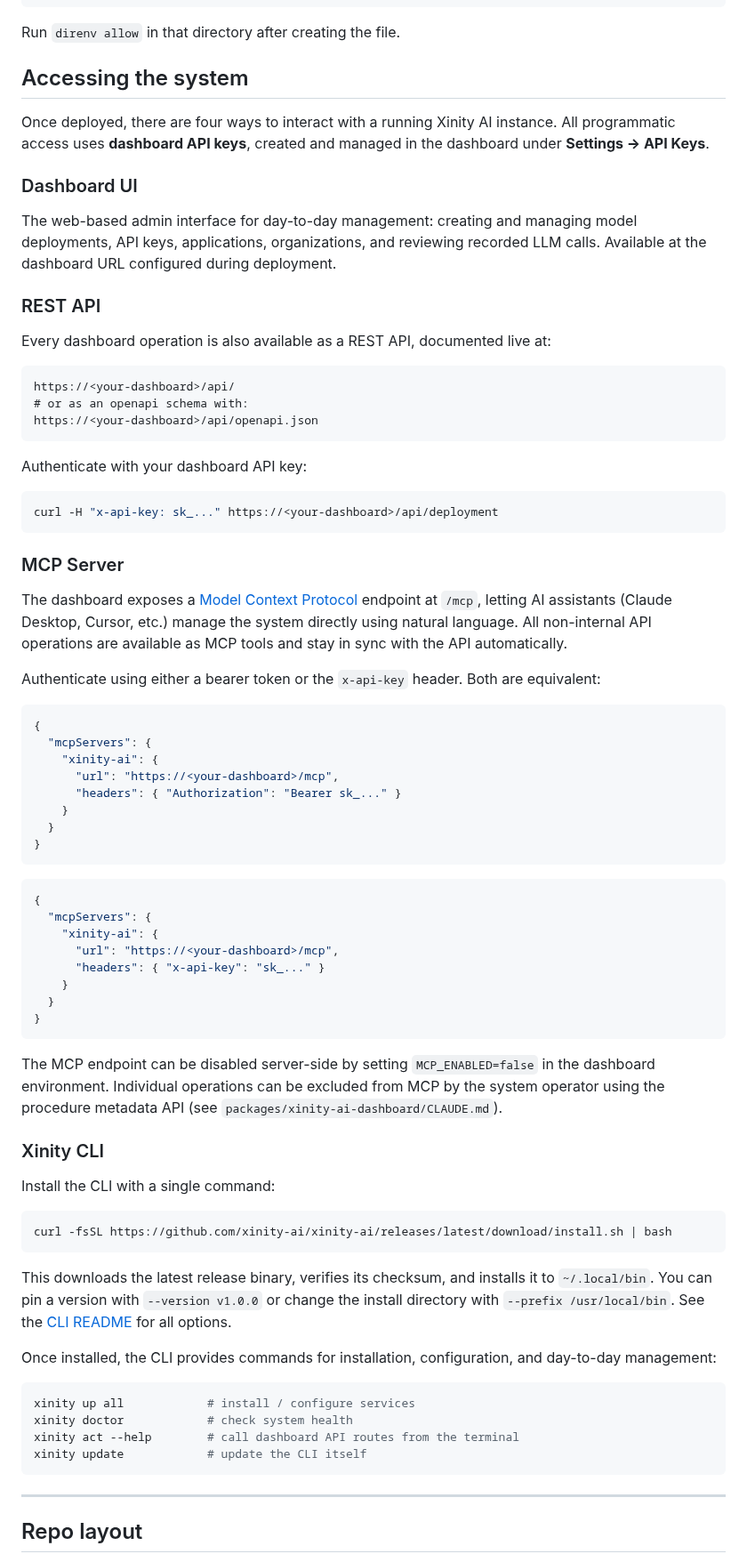
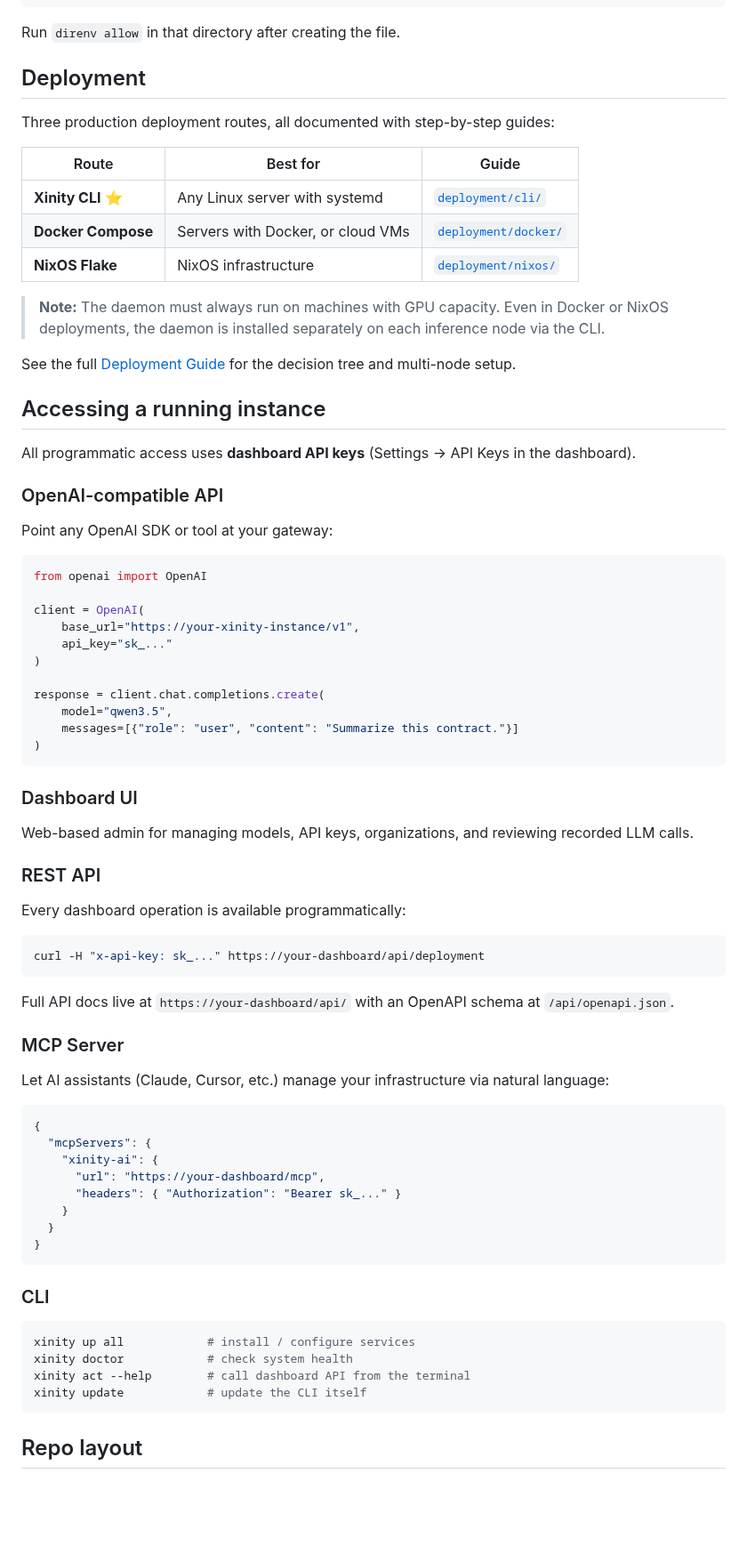
Before and after one commit to xinity-ai/xinity-ai, a Markdown page: README.md, the part around one of its changes. Shown at 89% size. Rendered like a GitHub page; blank space fills up the shorter version.

````diff
--- a/README.md
+++ b/README.md
@@ -134,80 +208,79 @@ dotenv
 
 Run `direnv allow` in that directory after creating the file.
 
-## Accessing the system
+## Deployment
 
-Once deployed, there are four ways to interact with a running Xinity AI instance. All programmatic access uses **dashboard API keys**, created and managed in the dashboard under **Settings → API Keys**.
+Three production deployment routes, all documented with step-by-step guides:
+
+| Route | Best for | Guide |
+|---|---|---|
+| **Xinity CLI** ⭐ | Any Linux server with systemd | [`deployment/cli/`](deployment/cli/README.md) |
+| **Docker Compose** | Servers with Docker, or cloud VMs | [`deployment/docker/`](deployment/docker/README.md) |
+| **NixOS Flake** | NixOS infrastructure | [`deployment/nixos/`](deployment/nixos/README.md) |
+
+> **Note:** The daemon must always run on machines with GPU capacity. Even in Docker or NixOS deployments, the daemon is installed separately on each inference node via the CLI.
+
+See the full [Deployment Guide](deployment/README.md) for the decision tree and multi-node setup.
+
+## Accessing a running instance
+
+All programmatic access uses **dashboard API keys** (Settings → API Keys in the dashboard).
+
+### OpenAI-compatible API
+
+Point any OpenAI SDK or tool at your gateway:
+
+```python
+from openai import OpenAI
+
+client = OpenAI(
+    base_url="https://your-xinity-instance/v1",
+    api_key="sk_..."
+)
+
+response = client.chat.completions.create(
+    model="qwen3.5",
+    messages=[{"role": "user", "content": "Summarize this contract."}]
+)
+```
 
 ### Dashboard UI
 
-The web-based admin interface for day-to-day management: creating and managing model deployments, API keys, applications, organizations, and reviewing recorded LLM calls. Available at the dashboard URL configured during deployment.
+Web-based admin for managing models, API keys, organizations, and reviewing recorded LLM calls.
 
 ### REST API
 
-Every dashboard operation is also available as a REST API, documented live at:
+Every dashboard operation is available programmatically:
 
-```
-https://<your-dashboard>/api/
-# or as an openapi schema with:
-https://<your-dashboard>/api/openapi.json
+```bash
+curl -H "x-api-key: sk_..." https://your-dashboard/api/deployment
 ```
 
-Authenticate with your dashboard API key:
-
-```bash
-curl -H "x-api-key: sk_..." https://<your-dashboard>/api/deployment
-```
+Full API docs live at `https://your-dashboard/api/` with an OpenAPI schema at `/api/openapi.json`.
 
 ### MCP Server
 
-The dashboard exposes a [Model Context Protocol](https://modelcontextprotocol.io) endpoint at `/mcp`, letting AI assistants (Claude Desktop, Cursor, etc.) manage the system directly using natural language. All non-internal API operations are available as MCP tools and stay in sync with the API automatically.
-
-Authenticate using either a bearer token or the `x-api-key` header. Both are equivalent:
+Let AI assistants (Claude, Cursor, etc.) manage your infrastructure via natural language:
 
 ```json
 {
   "mcpServers": {
     "xinity-ai": {
-      "url": "https://<your-dashboard>/mcp",
+      "url": "https://your-dashboard/mcp",
       "headers": { "Authorization": "Bearer sk_..." }
     }
   }
 }
 ```
 
-```json
-{
-  "mcpServers": {
-    "xinity-ai": {
-      "url": "https://<your-dashboard>/mcp",
-      "headers": { "x-api-key": "sk_..." }
-    }
-  }
-}
-```
-
-The MCP endpoint can be disabled server-side by setting `MCP_ENABLED=false` in the dashboard environment. Individual operations can be excluded from MCP by the system operator using the procedure metadata API (see `packages/xinity-ai-dashboard/CLAUDE.md`).
-
-### Xinity CLI
-
-Install the CLI with a single command:
-
-```bash
-curl -fsSL https://github.com/xinity-ai/xinity-ai/releases/latest/download/install.sh | bash
-```
-
-This downloads the latest release binary, verifies its checksum, and installs it to `~/.local/bin`. You can pin a version with `--version v1.0.0` or change the install directory with `--prefix /usr/local/bin`. See the [CLI README](packages/xinity-cli/README.md) for all options.
-
-Once installed, the CLI provides commands for installation, configuration, and day-to-day management:
+### CLI
 
 ```bash
 xinity up all            # install / configure services
 xinity doctor            # check system health
-xinity act --help        # call dashboard API routes from the terminal
+xinity act --help        # call dashboard API from the terminal
 xinity update            # update the CLI itself
 ```
 
----
-
 ## Repo layout
 
````
Also changed, not shown: other parts of README.md (+196 -147 lines), docs/assets/dashboard-screenshot.png (added), docs/assets/xinity-logo.png (added).
